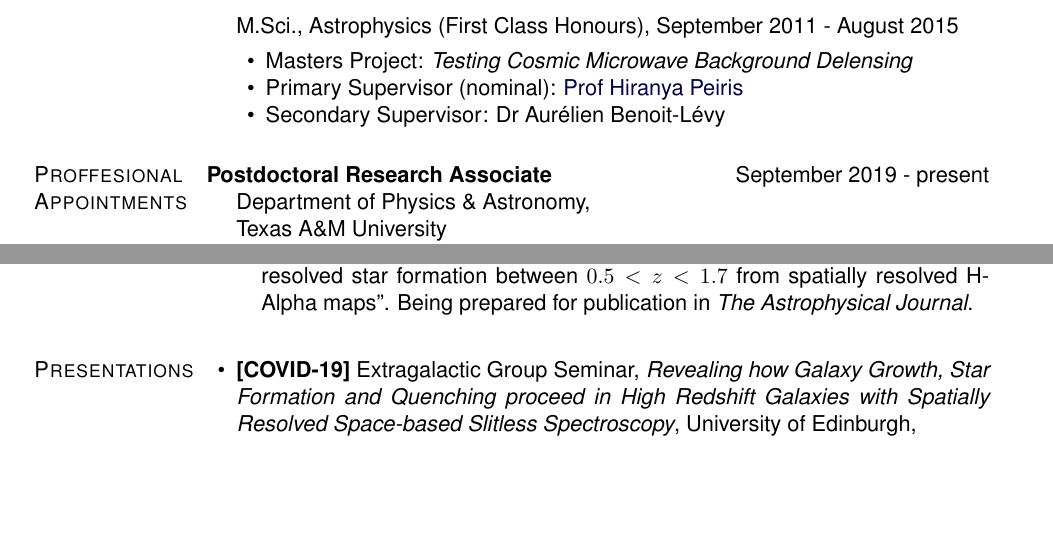
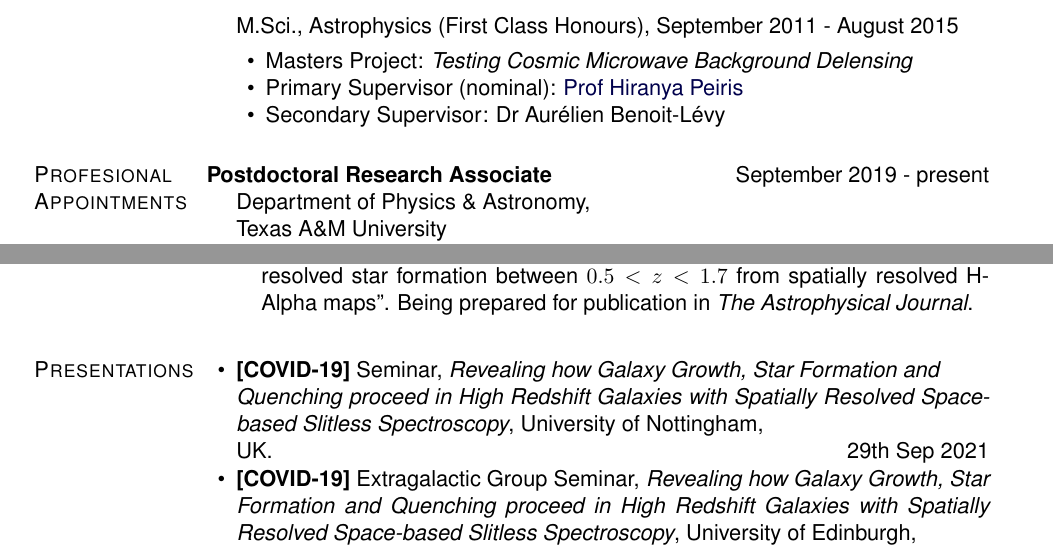
Before and after one commit to jkmatharu/jkmatharu.github.io, a LaTeX CV (images/Jas_cv.tex): two parts of pages 1 and 3 of 6, joined at a grey line, cut so that both start at the same text, the shorter picture padded with empty space. Compiled offline with pdfLaTeX.

Commit message:
cv update

```diff
--- a/images/Jas_cv.tex
+++ b/images/Jas_cv.tex
@@ -312,7 +312,7 @@ Gower Street, London, UK
 
 \end{outerlist}
 
-\section{Proffesional Appointments}
+\section{Profesional Appointments}
 %\textbf{Postdoctoral research associate} \hfill {September 2019 - August 2022}
 \textbf{Postdoctoral Research Associate} \hfill {September 2019 - present}
 \begin{innerlist}
@@ -436,6 +436,8 @@ Total citations: 6
 
 \section{Presentations}
 \begin{innerlist}
+
+\item  \textbf{[COVID-19]} Seminar, {\it Revealing how Galaxy Growth, Star Formation and \\Quenching proceed in High Redshift Galaxies with Spatially Resolved Space-based Slitless Spectroscopy}, University of Nottingham, \\UK.  \hfill 29th Sep 2021
 \item  \textbf{[COVID-19]} Extragalactic Group Seminar, {\it Revealing how Galaxy Growth, Star Formation and Quenching proceed in High Redshift Galaxies with Spatially Resolved Space-based Slitless Spectroscopy}, University of Edinburgh, \\UK.  \hfill 21st Sep 2021
 \item  \textbf{[COVID-19][Invited Colloquium given in-person]} Steward Observatory/NSF NOIR Lab  Colloquium, {\it Revealing how Galaxy Growth, Star Formation and Quenching proceed in High Redshift Galaxies with Spatially Resolved Space-based Slitless Spectroscopy}, University of Arizona, Tucson, Arizona,\\ USA.  \hfill 16th Sep 2021
 \item  \textbf{[COVID-19]} School of Physical Sciences Seminar, {\it Revealing how Galaxy Growth, Star Formation and Quenching proceed in High Redshift Galaxies with Spatially Resolved Space-based Slitless Spectroscopy}, The Open University, Milton Keynes, UK. \hfill 9th Sep 2021
```
Also changed, not shown: images/Jas_cv.pdf, 4 other files.
